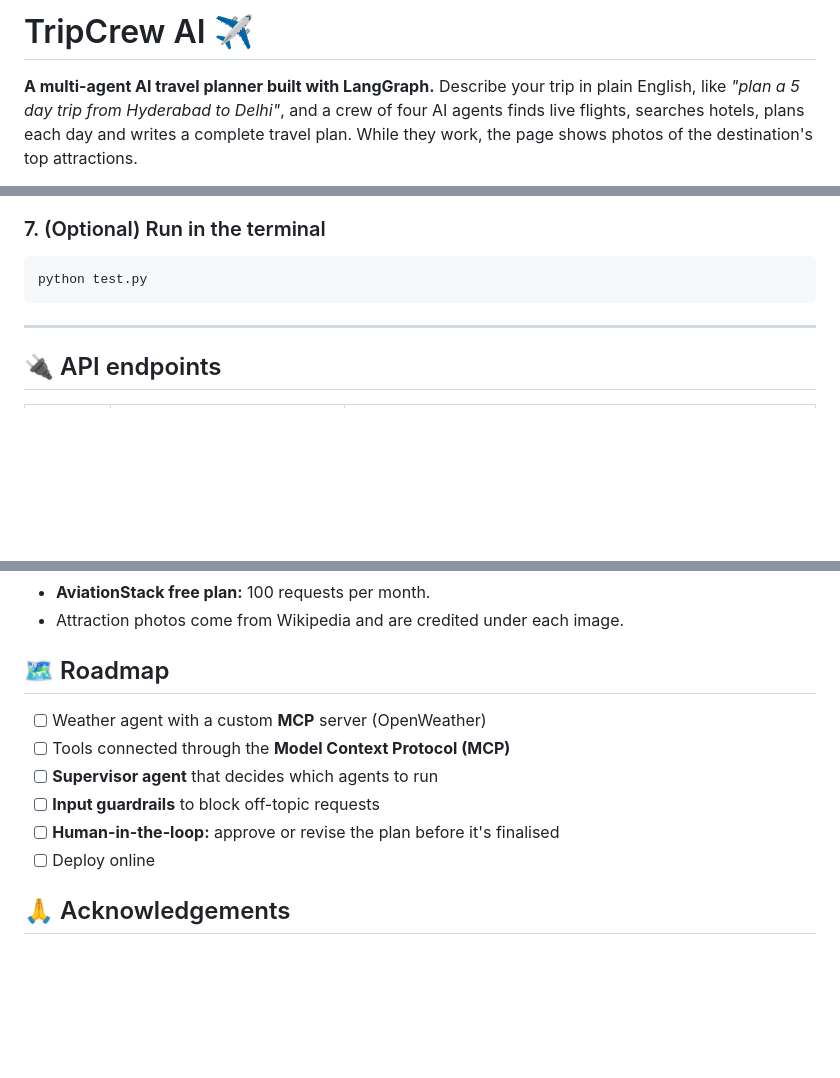
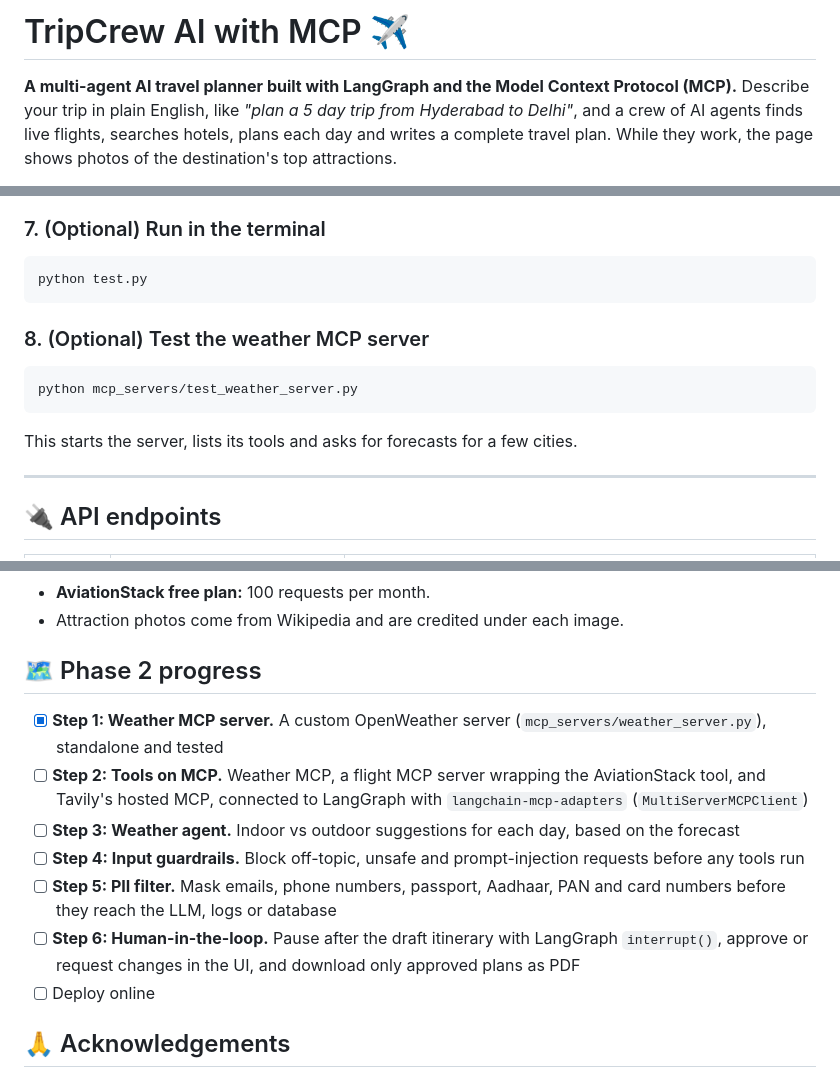
Before and after one commit to Anmisha-Maram/TripCrew-AI-with-MCP, a Markdown page: README.md, 3 parts joined by grey strips. Drawn GitHub-style; blank space fills up the shorter version.

Commit message:
Update README for Phase 2: remove screenshots, add MCP setup and progress

````diff
--- a/README.md
+++ b/README.md
@@ -1,5 +1,5 @@
-# TripCrew AI ✈️
+# TripCrew AI with MCP ✈️
 
-**A multi-agent AI travel planner built with LangGraph.**
-Describe your trip in plain English, like *"plan a 5 day trip from Hyderabad to Delhi"*, and a crew of four AI agents finds live flights, searches hotels, plans each day and writes a complete travel plan. While they work, the page shows photos of the destination's top attractions.
+**A multi-agent AI travel planner built with LangGraph and the Model Context Protocol (MCP).**
+Describe your trip in plain English, like *"plan a 5 day trip from Hyderabad to Delhi"*, and a crew of AI agents finds live flights, searches hotels, plans each day and writes a complete travel plan. While they work, the page shows photos of the destination's top attractions.
 
@@ -169,6 +171,14 @@ Open **<http://127.0.0.1:8000>** in your browser and try:
 python test.py
 ```
 
+### 8. (Optional) Test the weather MCP server
+
+```bash
+python mcp_servers/test_weather_server.py
+```
+
+This starts the server, lists its tools and asks for forecasts for a few cities.
+
 ---
 
 ## 🔌 API endpoints
@@ -187,13 +197,14 @@ python test.py
 - **AviationStack free plan:** 100 requests per month.
 - Attraction photos come from Wikipedia and are credited under each image.
 
-## 🗺️ Roadmap
+## 🗺️ Phase 2 progress
 
-- [ ] Weather agent with a custom **MCP** server (OpenWeather)
-- [ ] Tools connected through the **Model Context Protocol (MCP)**
-- [ ] **Supervisor agent** that decides which agents to run
-- [ ] **Input guardrails** to block off-topic requests
-- [ ] **Human-in-the-loop:** approve or revise the plan before it's finalised
+- [x] **Step 1: Weather MCP server.** A custom OpenWeather server (`mcp_servers/weather_server.py`), standalone and tested
+- [ ] **Step 2: Tools on MCP.** Weather MCP, a flight MCP server wrapping the AviationStack tool, and Tavily's hosted MCP, connected to LangGraph with `langchain-mcp-adapters` (`MultiServerMCPClient`)
+- [ ] **Step 3: Weather agent.** Indoor vs outdoor suggestions for each day, based on the forecast
+- [ ] **Step 4: Input guardrails.** Block off-topic, unsafe and prompt-injection requests before any tools run
+- [ ] **Step 5: PII filter.** Mask emails, phone numbers, passport, Aadhaar, PAN and card numbers before they reach the LLM, logs or database
+- [ ] **Step 6: Human-in-the-loop.** Pause after the draft itinerary with LangGraph `interrupt()`, approve or request changes in the UI, and download only approved plans as PDF
 - [ ] Deploy online
 
 ## 🙏 Acknowledgements
````
Also changed, not shown: other parts of README.md (+10 -8 lines).
